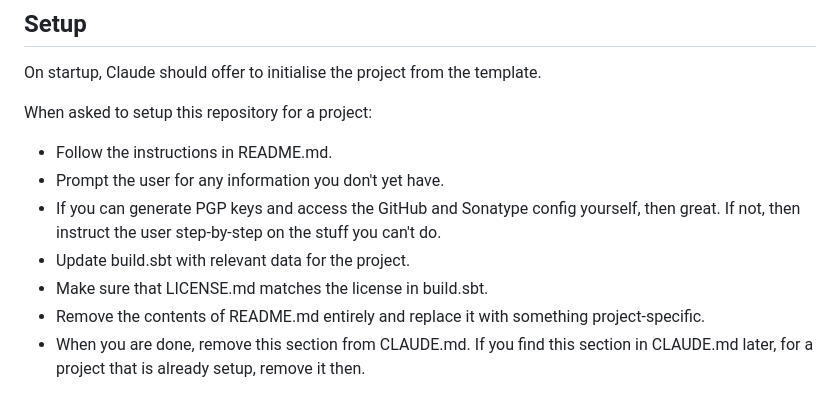
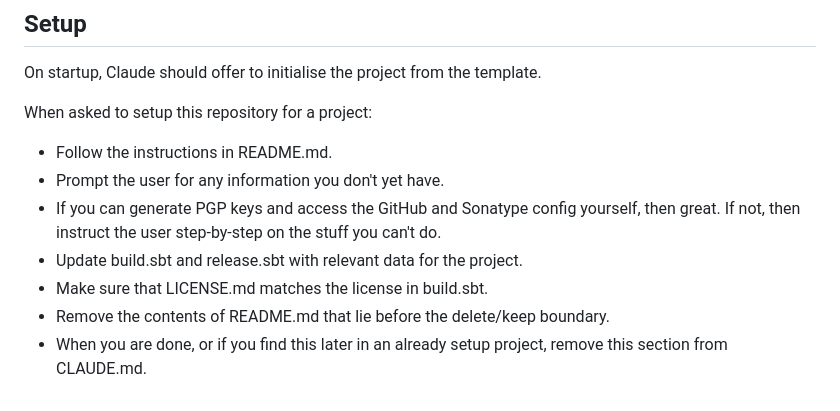
Before and after one commit to SgtSwagrid/scala-library-template, a Markdown page: CLAUDE.md, the part around the change. Drawn GitHub-style.

Commit message:
Update instructions for build.sbt and README.md

```diff
--- a/CLAUDE.md
+++ b/CLAUDE.md
@@ -87,8 +87,7 @@ When asked to setup this repository for a project:
 - Prompt the user for any information you don't yet have.
 - If you can generate PGP keys and access the GitHub and Sonatype config yourself, then great.
   If not, then instruct the user step-by-step on the stuff you can't do.
-- Update build.sbt with relevant data for the project.
+- Update build.sbt and release.sbt with relevant data for the project.
 - Make sure that LICENSE.md matches the license in build.sbt.
-- Remove the contents of README.md entirely and replace it with something project-specific.
-- When you are done, remove this section from CLAUDE.md.
-  If you find this section in CLAUDE.md later, for a project that is already setup, remove it then.
+- Remove the contents of README.md that lie before the delete/keep boundary.
+- When you are done, or if you find this later in an already setup project, remove this section from CLAUDE.md.
```
